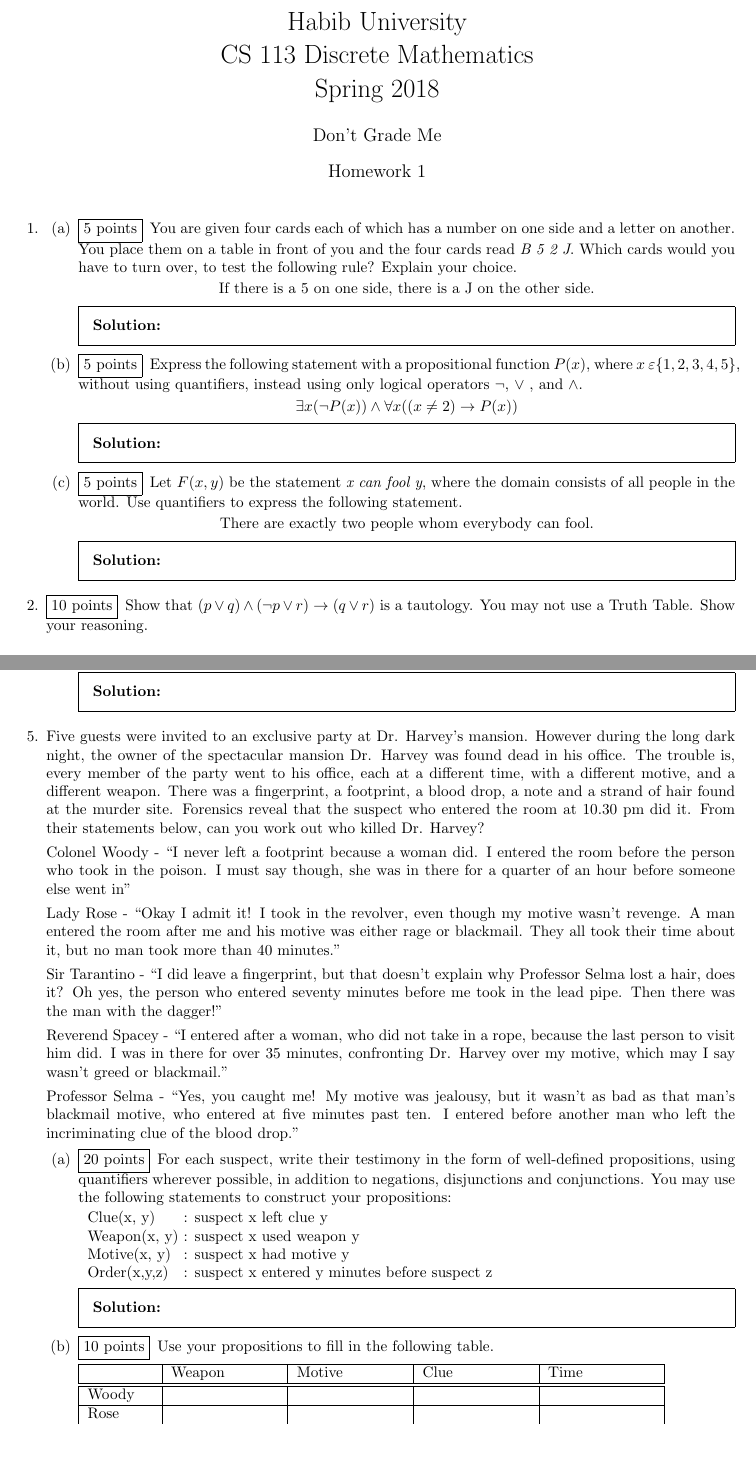
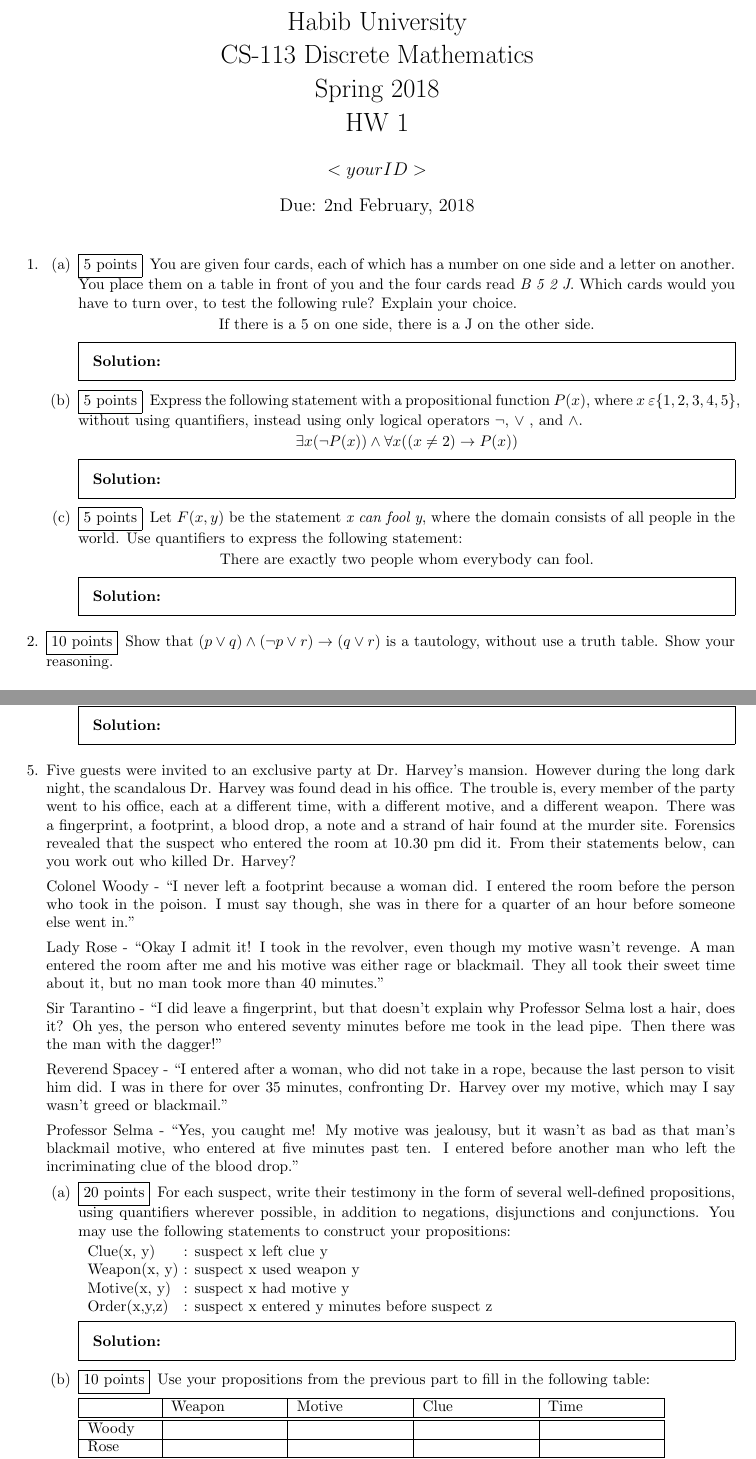
Before and after one commit to sa03576/hw02, a LaTeX problem sheet (main.tex): two parts of pages 1 and 2 of 2, joined at a grey line, cut so that both start at the same text. Compiled offline with pdfLaTeX.

Commit message:
Add files via upload
Proof-read, added due-date

```diff
--- a/main.tex
+++ b/main.tex
@@ -12,10 +18,10 @@
 \boxedpoints
 \printanswers
 
-\title{Habib University\\CS 113 Discrete Mathematics\\Spring 2018}
-\author{Don't Grade Me}  % replace with your ID, e.g. oy02945
+\title{Habib University\\CS-113 Discrete Mathematics\\Spring 2018\\HW 1}
+\author{$ <yourID> $}  % replace with your ID, e.g. oy02945
 \date{Homework 1}
-
+\date{Due: 2nd February, 2018}
 \begin{document}
 \maketitle
 
@@ -58,7 +64,7 @@
 
 \end{parts}
 
-\question[10] Show that $(p\vee q) \wedge (\neg p \vee r)\rightarrow (q \vee r)$ is a tautology. You may not use a Truth Table. Show your reasoning.
+\question[10] Show that $(p\vee q) \wedge (\neg p \vee r)\rightarrow (q \vee r)$ is a tautology, without use a truth table. Show your reasoning.
 
   \begin{solution}
     % Write your solution here
@@ -82,11 +88,11 @@
 \end{parts}
 
 \question
-    Five guests were invited to an exclusive party at Dr. Harvey's mansion. However during the long dark night, the owner of the spectacular mansion Dr. Harvey was found dead in his office. The trouble is, every member of the party went to his office, each at a different time, with a different motive, and a different weapon. There was a fingerprint, a footprint, a blood drop, a note and a strand of hair found at the murder site. Forensics reveal that the suspect who entered the room at 10.30 pm did it. From their statements below, can you work out who killed Dr. Harvey?
+    Five guests were invited to an exclusive party at Dr. Harvey's mansion. However during the long dark night, the scandalous Dr. Harvey was found dead in his office. The trouble is, every member of the party went to his office, each at a different time, with a different motive, and a different weapon. There was a fingerprint, a footprint, a blood drop, a note and a strand of hair found at the murder site. Forensics revealed that the suspect who entered the room at 10.30 pm did it. From their statements below, can you work out who killed Dr. Harvey?
 
-Colonel Woody - ``I never left a footprint because a woman did. I entered the room before the person who took in the poison. I must say though, she was in there for a quarter of an hour before someone else went in"
+Colonel Woody - ``I never left a footprint because a woman did. I entered the room before the person who took in the poison. I must say though, she was in there for a quarter of an hour before someone else went in."
 
-Lady Rose - ``Okay I admit it! I took in the revolver, even though my motive wasn't revenge. A man entered the room after me and his motive was either rage or blackmail. They all took their time about it, but no man took more than 40 minutes."
+Lady Rose - ``Okay I admit it! I took in the revolver, even though my motive wasn't revenge. A man entered the room after me and his motive was either rage or blackmail. They all took their sweet time about it, but no man took more than 40 minutes."
 
 Sir Tarantino - ``I did leave a fingerprint, but that doesn't explain why Professor Selma lost a hair, does it? Oh yes, the person who entered seventy minutes before me took in the lead pipe. Then there was the man with the dagger!"
 
@@ -95,7 +101,7 @@ Reverend Spacey - ``I entered after a woman, who did not take in a rope, because
 Professor Selma - ``Yes, you caught me! My motive was jealousy, but it wasn't as bad as that man's blackmail motive, who entered at five minutes past ten. I entered before another man who left the incriminating clue of the blood drop."
 
 \begin{parts}
-  \part[20] For each suspect, write their testimony in the form of well-defined propositions, using quantifiers wherever possible, in addition to negations, disjunctions and conjunctions. You may use the following statements to construct your propositions:
+  \part[20] For each suspect, write their testimony in the form of several well-defined propositions, using quantifiers wherever possible, in addition to negations, disjunctions and conjunctions. You may use the following statements to construct your propositions:
 
   \begin{tabular}{l@{ : }l}
     Clue(x, y) & suspect x left clue y \\
@@ -107,7 +113,7 @@ Professor Selma - ``Yes, you caught me! My motive was jealousy, but it wasn't as
     % Write your solution here
   \end{solution}
 
-  \part[10] Use your propositions to fill in the following table.
+  \part[10] Use your propositions from the previous part to fill in the following table:
 
 
   \begin{tabular}{|l|p{.15\textwidth}|p{.15\textwidth}|p{.15\textwidth}|p{.15\textwidth}|p{.15\textwidth}|}
```
Also changed, not shown: main.tex (12 more changed lines).
